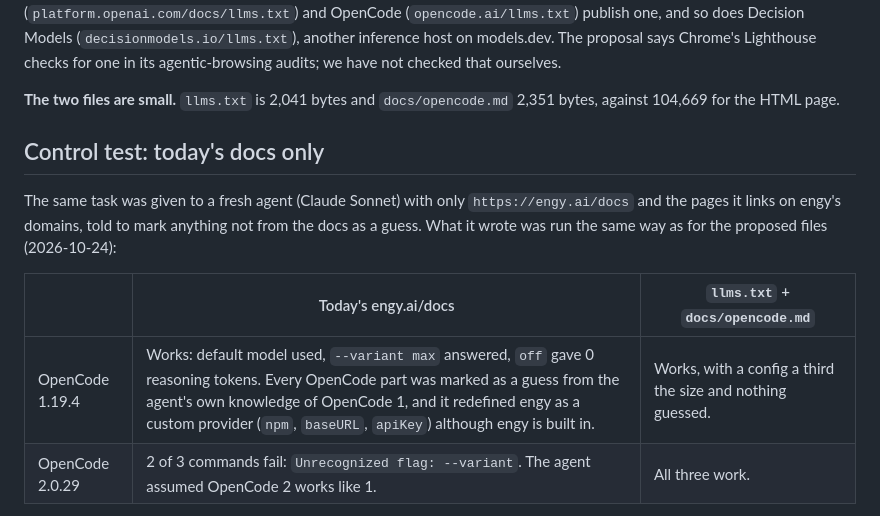
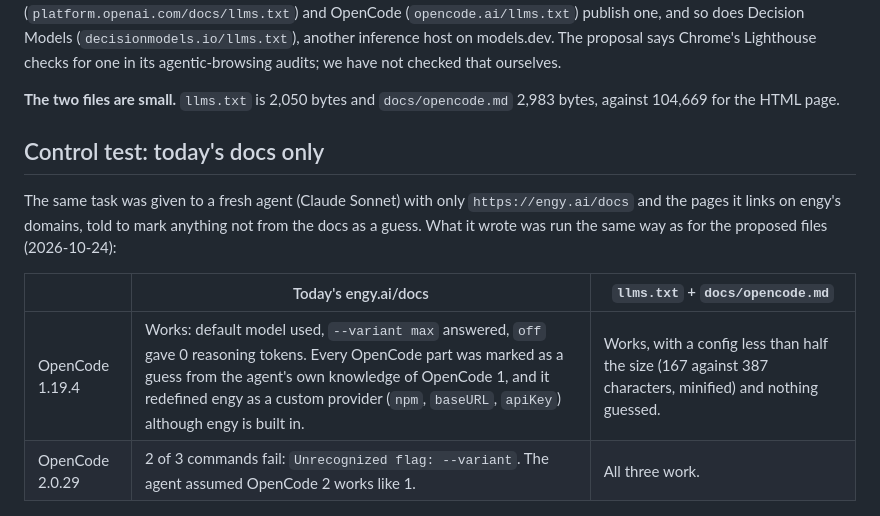
Before and after one commit to roykollensvendsen/engy-opencode-docs, a Markdown page: LLM-DOCS.md, the part around the change. Rendered like a GitHub page.

Commit message:
Correct file sizes and the config-size comparison

```diff
--- a/LLM-DOCS.md
+++ b/LLM-DOCS.md
@@ -23,7 +23,7 @@ So the only source for client setup is the HTML page. It is 104,669 bytes, of wh
 
 **llms.txt is the place agents look.** [llmstxt.org](https://llmstxt.org) (Jeremy Howard, first published September 2024, v2 August 2026) proposes a markdown file at `/llms.txt` with an H1, a one-paragraph summary in a blockquote, and H2 sections listing links to markdown pages, so an agent can read the index and fetch only the page it needs. It also proposes a markdown copy of each page at the same URL with `.md`, linked from the HTML with `rel="alternate" type="text/markdown"`, and `rel="describedby"` pointing to the llms.txt. Anthropic (`docs.anthropic.com/llms.txt`), OpenAI (`platform.openai.com/docs/llms.txt`) and OpenCode (`opencode.ai/llms.txt`) publish one, and so does Decision Models (`decisionmodels.io/llms.txt`), another inference host on models.dev. The proposal says Chrome's Lighthouse checks for one in its agentic-browsing audits; we have not checked that ourselves.
 
-**The two files are small.** `llms.txt` is 2,041 bytes and `docs/opencode.md` 2,351 bytes, against 104,669 for the HTML page.
+**The two files are small.** `llms.txt` is 2,050 bytes and `docs/opencode.md` 2,983 bytes, against 104,669 for the HTML page.
 
 ## Control test: today's docs only
 
@@ -31,7 +31,7 @@ The same task was given to a fresh agent (Claude Sonnet) with only `https://engy
 
 | | Today's engy.ai/docs | `llms.txt` + `docs/opencode.md` |
 |---|---|---|
-| OpenCode 1.19.4 | Works: default model used, `--variant max` answered, `off` gave 0 reasoning tokens. Every OpenCode part was marked as a guess from the agent's own knowledge of OpenCode 1, and it redefined engy as a custom provider (`npm`, `baseURL`, `apiKey`) although engy is built in. | Works, with a config a third the size and nothing guessed. |
+| OpenCode 1.19.4 | Works: default model used, `--variant max` answered, `off` gave 0 reasoning tokens. Every OpenCode part was marked as a guess from the agent's own knowledge of OpenCode 1, and it redefined engy as a custom provider (`npm`, `baseURL`, `apiKey`) although engy is built in. | Works, with a config less than half the size (167 against 387 characters, minified) and nothing guessed. |
 | OpenCode 2.0.29 | 2 of 3 commands fail: `Unrecognized flag: --variant`. The agent assumed OpenCode 2 works like 1. | All three work. |
 
 So an agent can already get OpenCode 1 working from what it knows about OpenCode, but not from engy's docs, and it gets OpenCode 2 wrong. The proposed files close both gaps.
```
